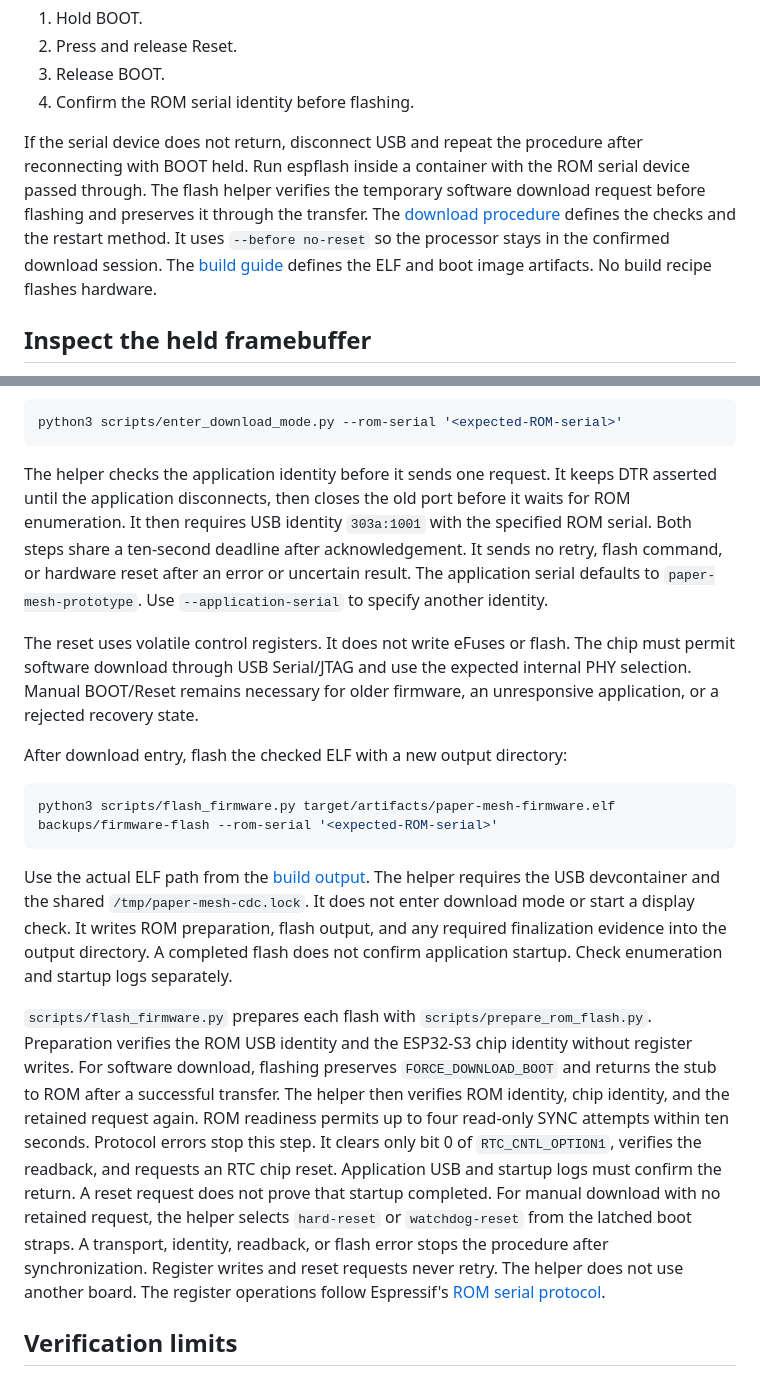
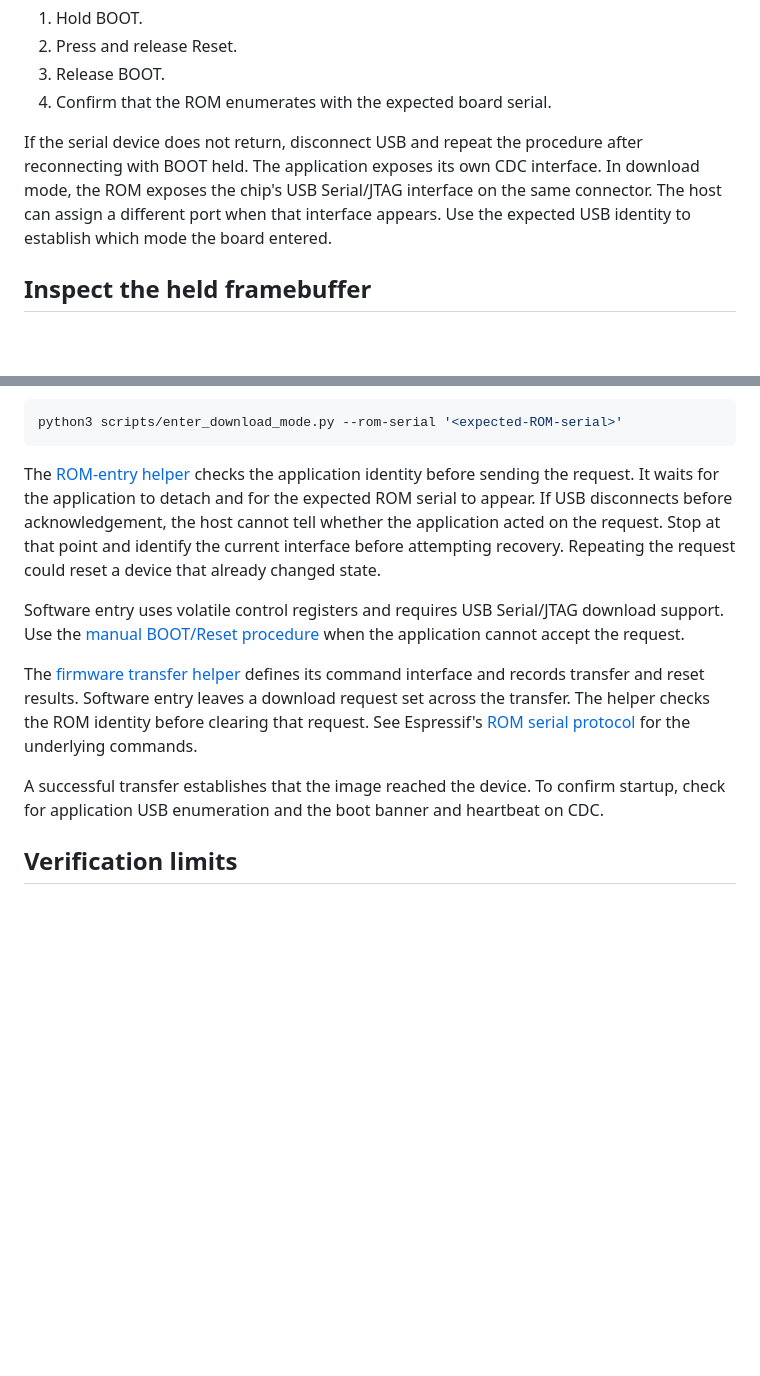
Before and after one commit to robarnold/paper-mesh-a, a Markdown page: docs/boards/lilygo-t5-s3-pro-usb.md, 2 parts joined by grey strips. Drawn GitHub-style; blank space fills up the shorter version.

Commit message:
Separate USB recovery diagnostics from firmware transfer instructions

````diff
--- a/docs/boards/lilygo-t5-s3-pro-usb.md
+++ b/docs/boards/lilygo-t5-s3-pro-usb.md
@@ -80,15 +80,11 @@ Use BOOT and Reset when software entry is unavailable:
 1. Hold BOOT.
 2. Press and release Reset.
 3. Release BOOT.
-4. Confirm the ROM serial identity before flashing.
+4. Confirm that the ROM enumerates with the expected board serial.
 
 If the serial device does not return, disconnect USB and repeat the procedure after reconnecting with BOOT held.
-Run espflash inside a container with the ROM serial device passed through.
-The flash helper verifies the temporary software download request before flashing and preserves it through the transfer.
-The [download procedure](#enter-rom-download-mode) defines the checks and the restart method.
-It uses `--before no-reset` so the processor stays in the confirmed download session.
-The [build guide](../firmware-build.md) defines the ELF and boot image artifacts.
-No build recipe flashes hardware.
+The application exposes its own CDC interface. In download mode, the ROM exposes the chip's USB Serial/JTAG interface on the same connector.
+The host can assign a different port when that interface appears. Use the expected USB identity to establish which mode the board entered.
 
 ## Inspect the held framebuffer
 
@@ -281,40 +277,19 @@ Run the helper inside the USB devcontainer:
 python3 scripts/enter_download_mode.py --rom-serial '<expected-ROM-serial>'
 ```
 
-The helper checks the application identity before it sends one request.
-It keeps DTR asserted until the application disconnects, then closes the old port before it waits for ROM enumeration.
-It then requires USB identity `303a:1001` with the specified ROM serial.
-Both steps share a ten-second deadline after acknowledgement.
-It sends no retry, flash command, or hardware reset after an error or uncertain result.
-The application serial defaults to `paper-mesh-prototype`. Use `--application-serial` to specify another identity.
+The [ROM-entry helper](../../scripts/enter_download_mode.py) checks the application identity before sending the request.
+It waits for the application to detach and for the expected ROM serial to appear.
+If USB disconnects before acknowledgement, the host cannot tell whether the application acted on the request.
+Stop at that point and identify the current interface before attempting recovery. Repeating the request could reset a device that already changed state.
 
-The reset uses volatile control registers. It does not write eFuses or flash.
-The chip must permit software download through USB Serial/JTAG and use the expected internal PHY selection.
-Manual BOOT/Reset remains necessary for older firmware, an unresponsive application, or a rejected recovery state.
+Software entry uses volatile control registers and requires USB Serial/JTAG download support.
+Use the [manual BOOT/Reset procedure](#diagnostics-and-recovery) when the application cannot accept the request.
 
-After download entry, flash the checked ELF with a new output directory:
+The [firmware transfer helper](../../scripts/flash_firmware.py) defines its command interface and records transfer and reset results.
+Software entry leaves a download request set across the transfer. The helper checks the ROM identity before clearing that request.
+See Espressif's [ROM serial protocol][rom-protocol] for the underlying commands.
 
-```sh
-python3 scripts/flash_firmware.py target/artifacts/paper-mesh-firmware.elf backups/firmware-flash --rom-serial '<expected-ROM-serial>'
-```
-
-Use the actual ELF path from the [build output](../firmware-build.md).
-The helper requires the USB devcontainer and the shared `/tmp/paper-mesh-cdc.lock`.
-It does not enter download mode or start a display check.
-It writes ROM preparation, flash output, and any required finalization evidence into the output directory.
-A completed flash does not confirm application startup. Check enumeration and startup logs separately.
-
-`scripts/flash_firmware.py` prepares each flash with `scripts/prepare_rom_flash.py`.
-Preparation verifies the ROM USB identity and the ESP32-S3 chip identity without register writes.
-For software download, flashing preserves `FORCE_DOWNLOAD_BOOT` and returns the stub to ROM after a successful transfer.
-The helper then verifies ROM identity, chip identity, and the retained request again.
-ROM readiness permits up to four read-only SYNC attempts within ten seconds. Protocol errors stop this step.
-It clears only bit 0 of `RTC_CNTL_OPTION1`, verifies the readback, and requests an RTC chip reset.
-Application USB and startup logs must confirm the return. A reset request does not prove that startup completed.
-For manual download with no retained request, the helper selects `hard-reset` or `watchdog-reset` from the latched boot straps.
-A transport, identity, readback, or flash error stops the procedure after synchronization. Register writes and reset requests never retry.
-The helper does not use another board.
-The register operations follow Espressif's [ROM serial protocol][rom-protocol].
+A successful transfer establishes that the image reached the device. To confirm startup, check for application USB enumeration and the boot banner and heartbeat on CDC.
 
 ## Verification limits
 
````
Also changed, not shown: docs/boards/lilygo-t5-s3-pro.md (+9 -10 lines).
